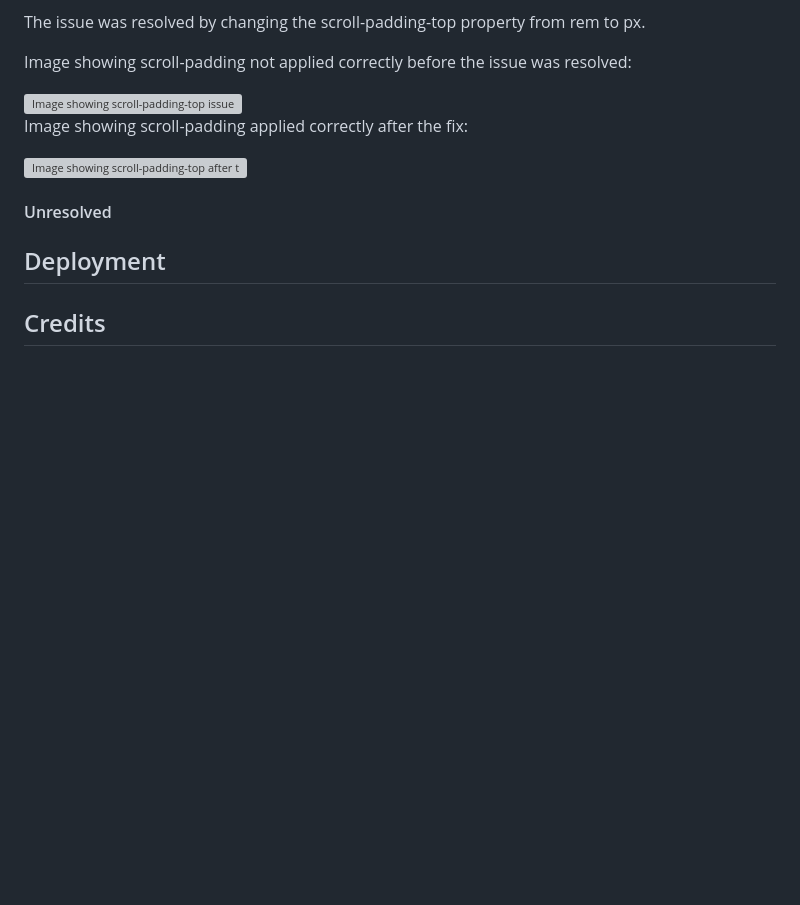
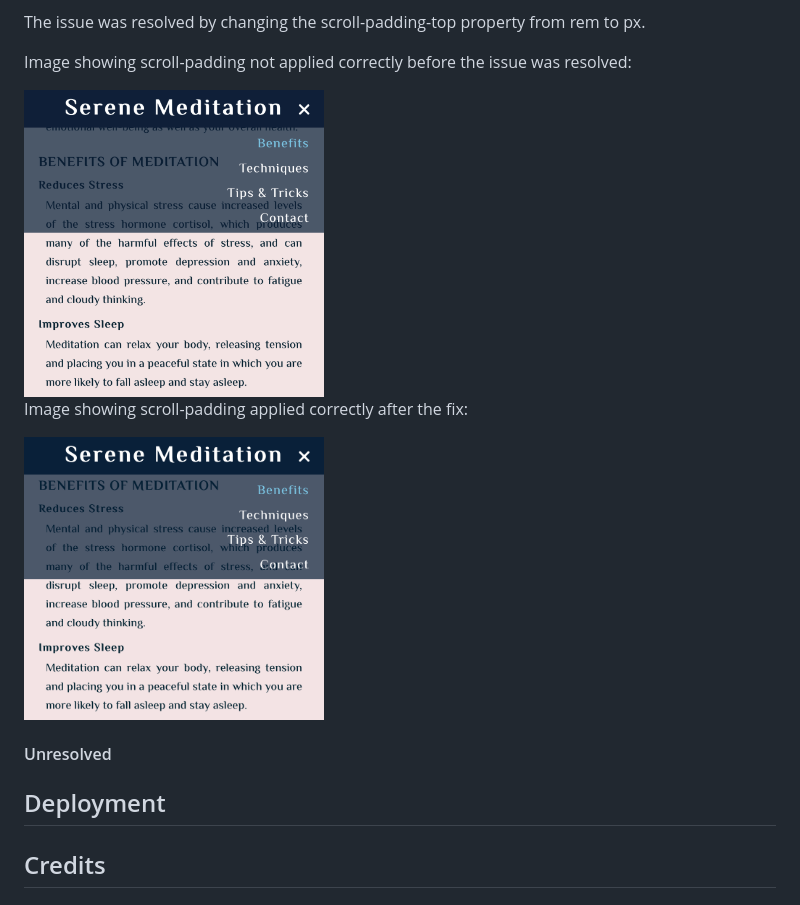
Before and after one commit to ShizukaDonaghue/serene-meditation, a Markdown page: README.md, the part around the change. GitHub-like rendering; pictures changed too: docs/images/scroll-padding-error.png (added), docs/images/scroll-padding-fixed.png (added); blank space fills up the shorter version; grey boxes are pictures that could not be loaded.

Commit message:
Change scroll padding images back to png files as compressed webp files are slighly blurrey

```diff
--- a/README.md
+++ b/README.md
@@ -58,11 +58,11 @@ The issue was resolved by changing the scroll-padding-top property from rem to p
 
 Image showing scroll-padding not applied correctly before the issue was resolved:
 
-<img src="docs/images/scroll-padding-error.webp" alt="Image showing scroll-padding-top issue" width="300"/>
+<img src="docs/images/scroll-padding-error.png" alt="Image showing scroll-padding-top issue" width="300"/>
 
 Image showing scroll-padding applied correctly after the fix:
 
-<img src="docs/images/scroll-padding-fixed.webp" alt="Image showing scroll-padding-top after the fix" width="300"/>
+<img src="docs/images/scroll-padding-fixed.png" alt="Image showing scroll-padding-top after the fix" width="300"/>
 
 #### Unresolved
 
```
Also changed, not shown: 2 other files.
